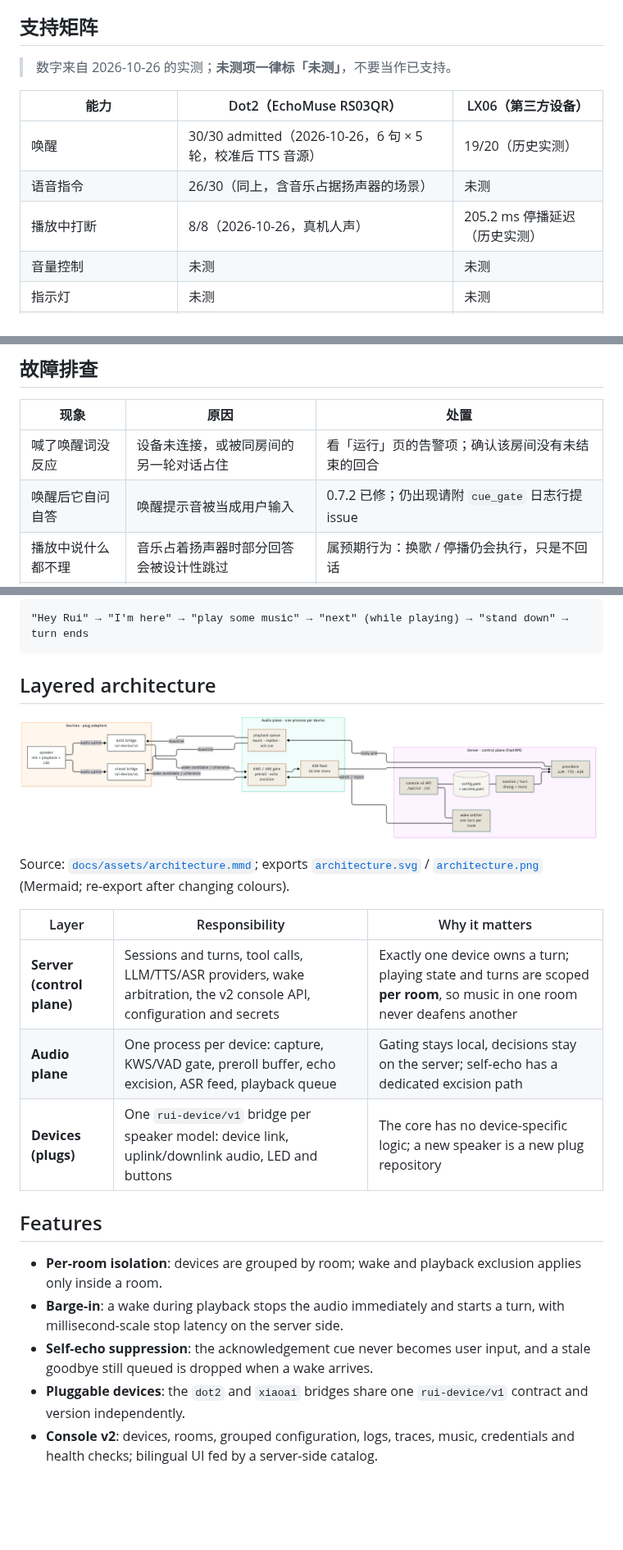
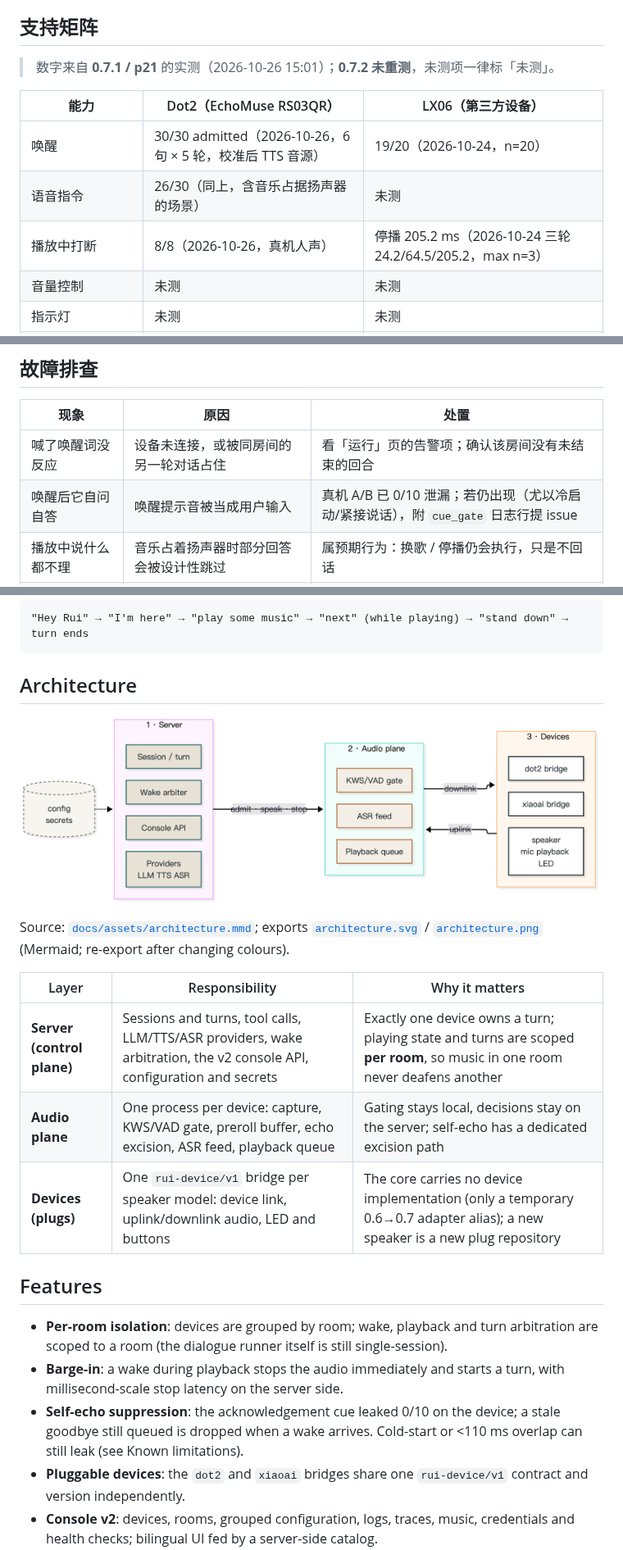
Before and after one commit to yes999zc/rui, a Markdown page: README.md, 3 parts joined by grey strips. Shown at 82% size. Rendered like a GitHub page; pictures changed too: docs/assets/architecture.png; blank space fills up the shorter version.

````diff
--- a/README.md
+++ b/README.md
@@ -69,13 +69,13 @@ cat console-token.txt                       # 控制台 token（也可用 rui to
 
 ## 支持矩阵
 
-> 数字来自 2026-10-26 的实测；**未测项一律标「未测」**，不要当作已支持。
+> 数字来自 **0.7.1 / p21** 的实测（2026-10-26 15:01）；**0.7.2 未重测**，未测项一律标「未测」。
 
 | 能力 | Dot2（EchoMuse RS03QR） | LX06（第三方设备） |
 |---|---|---|
-| 唤醒 | 30/30 admitted（2026-10-26，6 句 × 5 轮，校准后 TTS 音源） | 19/20（历史实测） |
+| 唤醒 | 30/30 admitted（2026-10-26，6 句 × 5 轮，校准后 TTS 音源） | 19/20（2026-10-24，n=20） |
 | 语音指令 | 26/30（同上，含音乐占据扬声器的场景） | 未测 |
-| 播放中打断 | 8/8（2026-10-26，真机人声） | 205.2 ms 停播延迟（历史实测） |
+| 播放中打断 | 8/8（2026-10-26，真机人声） | 停播 205.2 ms（2026-10-24 三轮 24.2/64.5/205.2，max n=3） |
 | 音量控制 | 未测 | 未测 |
 | 指示灯 | 未测 | 未测 |
 | 多设备并发 | 未测 | 未测 |
@@ -86,7 +86,7 @@ cat console-token.txt                       # 控制台 token（也可用 rui to
 | 现象 | 原因 | 处置 |
 |---|---|---|
 | 喊了唤醒词没反应 | 设备未连接，或被同房间的另一轮对话占住 | 看「运行」页的告警项；确认该房间没有未结束的回合 |
-| 唤醒后它自问自答 | 唤醒提示音被当成用户输入 | 0.7.2 已修；仍出现请附 `cue_gate` 日志行提 issue |
+| 唤醒后它自问自答 | 唤醒提示音被当成用户输入 | 真机 A/B 已 0/10 泄漏；若仍出现（尤以冷启动/紧接说话），附 `cue_gate` 日志行提 issue |
 | 播放中说什么都不理 | 音乐占着扬声器时部分回答会被设计性跳过 | 属预期行为：换歌 / 停播仍会执行，只是不回话 |
 | 放歌后要靠近才听得清 | 早期是测试音源电平太低造成的假象 | 先按 `docs/analysis/wake-vs-command-range.md` §7 校准音源，再判断是否设备问题 |
 | 加第二台 Dot2 后第一台失效 | `DOT2_CONTROL_PORT` 是全局环境变量 | 加设备前清掉该变量，按设备分配 `listen_port` |
@@ -120,7 +120,7 @@ Your existing speakers keep their own microphones and speakers, but wake words,
 "Hey Rui" → "I'm here" → "play some music" → "next" (while playing) → "stand down" → turn ends
 ```
 
-## Layered architecture
+## Architecture
 
 ![architecture](docs/assets/architecture.png)
 
@@ -130,13 +130,13 @@ Source: [`docs/assets/architecture.mmd`](docs/assets/architecture.mmd); exports
 |---|---|---|
 | **Server (control plane)** | Sessions and turns, tool calls, LLM/TTS/ASR providers, wake arbitration, the v2 console API, configuration and secrets | Exactly one device owns a turn; playing state and turns are scoped **per room**, so music in one room never deafens another |
 | **Audio plane** | One process per device: capture, KWS/VAD gate, preroll buffer, echo excision, ASR feed, playback queue | Gating stays local, decisions stay on the server; self-echo has a dedicated excision path |
-| **Devices (plugs)** | One `rui-device/v1` bridge per speaker model: device link, uplink/downlink audio, LED and buttons | The core has no device-specific logic; a new speaker is a new plug repository |
+| **Devices (plugs)** | One `rui-device/v1` bridge per speaker model: device link, uplink/downlink audio, LED and buttons | The core carries no device implementation (only a temporary 0.6→0.7 adapter alias); a new speaker is a new plug repository |
 
 ## Features
 
-- **Per-room isolation**: devices are grouped by room; wake and playback exclusion applies only inside a room.
+- **Per-room isolation**: devices are grouped by room; wake, playback and turn arbitration are scoped to a room (the dialogue runner itself is still single-session).
 - **Barge-in**: a wake during playback stops the audio immediately and starts a turn, with millisecond-scale stop latency on the server side.
-- **Self-echo suppression**: the acknowledgement cue never becomes user input, and a stale goodbye still queued is dropped when a wake arrives.
+- **Self-echo suppression**: the acknowledgement cue leaked 0/10 on the device; a stale goodbye still queued is dropped when a wake arrives. Cold-start or <110 ms overlap can still leak (see Known limitations).
 - **Pluggable devices**: the `dot2` and `xiaoai` bridges share one `rui-device/v1` contract and version independently.
 - **Console v2**: devices, rooms, grouped configuration, logs, traces, music, credentials and health checks; bilingual UI fed by a server-side catalog.
 - **Local first**: models and keys stay on your machine; the config file is the source of truth and the console submits only changed fields.
````
Also changed, not shown: other parts of README.md (+9 -9 lines), docs/assets/console-v2-config.png (deleted), docs/assets/console-v2-devices.png (added), 2 other files.
